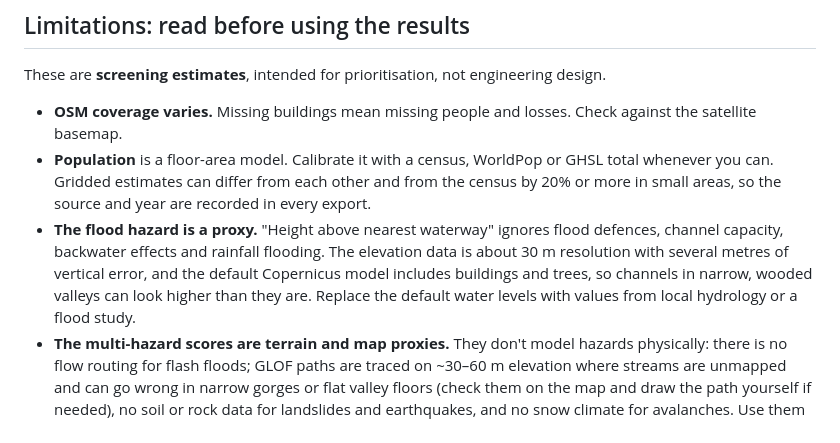
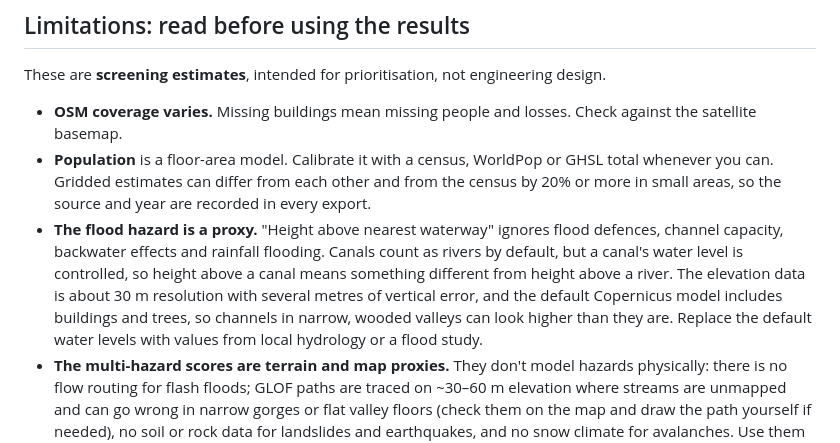
Before and after one commit to gomalhunzai/openhvra, a Markdown page: README.md, the part around the change. GitHub-like rendering.

Commit message:
README: note that height above a canal differs from height above a river (#1)
Co-Authored-By: Claude Opus 5.5 <noreply@anthropic.com>

```diff
--- a/README.md
+++ b/README.md
@@ -188,7 +188,7 @@ These are **screening estimates**, intended for prioritisation, not engineering
 
 - **OSM coverage varies.** Missing buildings mean missing people and losses. Check against the satellite basemap.
 - **Population** is a floor-area model. Calibrate it with a census, WorldPop or GHSL total whenever you can. Gridded estimates can differ from each other and from the census by 20% or more in small areas, so the source and year are recorded in every export.
-- **The flood hazard is a proxy.** "Height above nearest waterway" ignores flood defences, channel capacity, backwater effects and rainfall flooding. The elevation data is about 30 m resolution with several metres of vertical error, and the default Copernicus model includes buildings and trees, so channels in narrow, wooded valleys can look higher than they are. Replace the default water levels with values from local hydrology or a flood study.
+- **The flood hazard is a proxy.** "Height above nearest waterway" ignores flood defences, channel capacity, backwater effects and rainfall flooding. Canals count as rivers by default, but a canal's water level is controlled, so height above a canal means something different from height above a river. The elevation data is about 30 m resolution with several metres of vertical error, and the default Copernicus model includes buildings and trees, so channels in narrow, wooded valleys can look higher than they are. Replace the default water levels with values from local hydrology or a flood study.
 - **The multi-hazard scores are terrain and map proxies.** They don't model hazards physically: there is no flow routing for flash floods; GLOF paths are traced on ~30–60 m elevation where streams are unmapped and can go wrong in narrow gorges or flat valley floors (check them on the map and draw the path yourself if needed), no soil or rock data for landslides and earthquakes, and no snow climate for avalanches. Use them to find hotspots, then confirm with official hazard maps and field checks.
 - **The social vulnerability index uses proxies.** Where OSM is missing clinics, shelters or roads, areas look more vulnerable than they are. Vulnerable-group counts apply national shares evenly, so for local differences upload census data.
 - **Building costs are modelled national or regional averages.** GEM's values are themselves model estimates, and the JRC formula rests on construction-cost surveys from around 2010. Neither knows your town: use local construction costs where you have them. Costs in poor and informal areas can be far lower than the average (the JRC study reports informal homes worth about 8 times less, and mud homes about 5 times less than brick), so a low monetary loss does not mean a low impact: look at people affected and loss as a share of value too.
```
